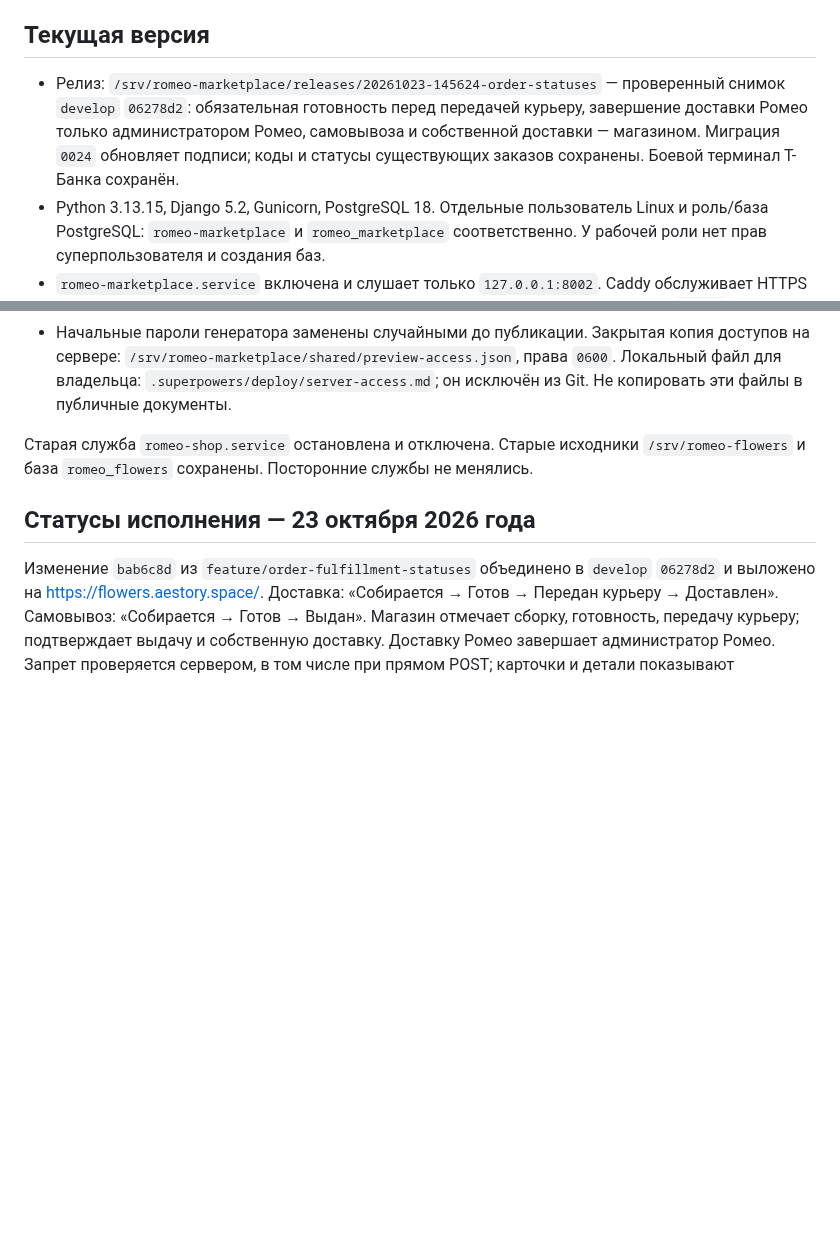
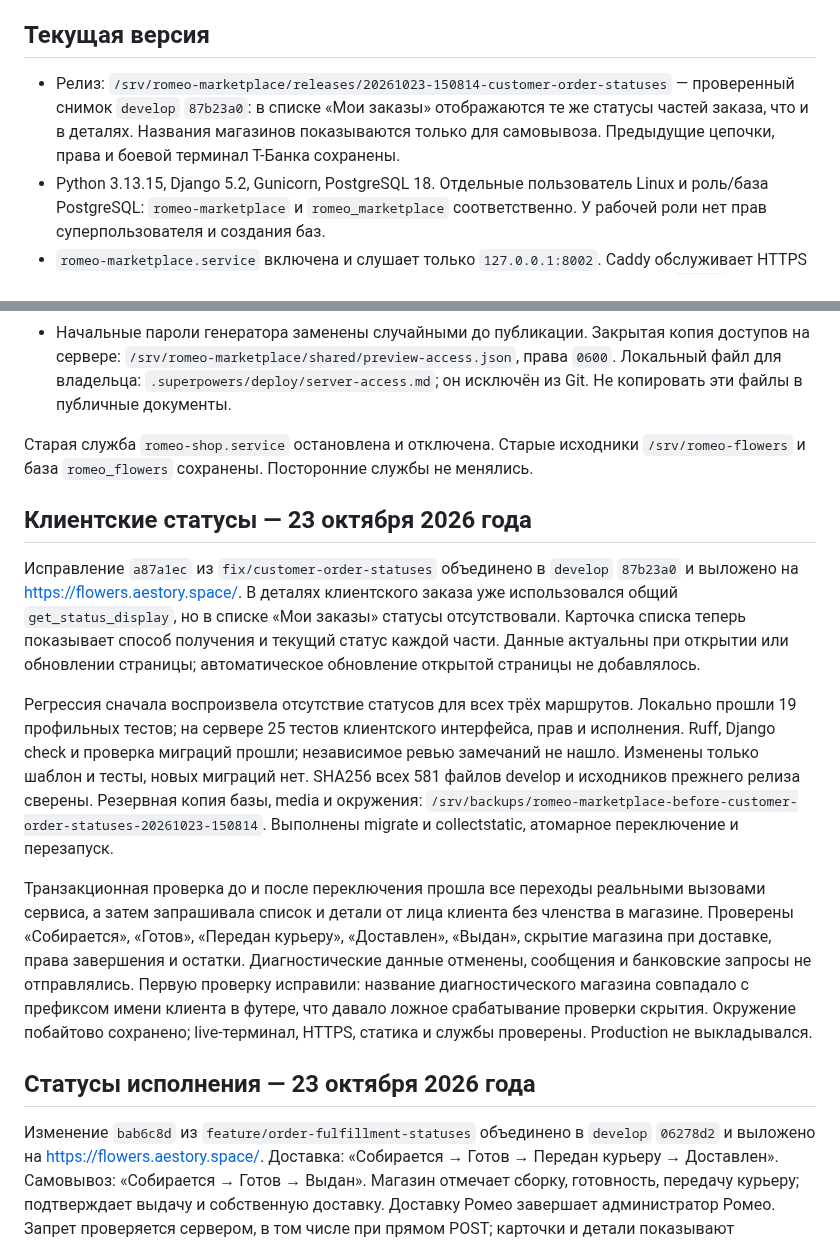
Before and after one commit to FiksII/romeo-flowers-markeplace, a Markdown page: docs/deployment.md, 2 parts joined by grey strips. Drawn GitHub-style; blank space fills up the shorter version.

Commit message:
docs: record customer order statuses dev verification

```diff
--- a/docs/deployment.md
+++ b/docs/deployment.md
@@ -4,7 +4,7 @@
 
 ## Текущая версия
 
-- Релиз: `/srv/romeo-marketplace/releases/20261023-145624-order-statuses` — проверенный снимок `develop` `06278d2`: обязательная готовность перед передачей курьеру, завершение доставки Ромео только администратором Ромео, самовывоза и собственной доставки — магазином. Миграция `0024` обновляет подписи; коды и статусы существующих заказов сохранены. Боевой терминал Т-Банка сохранён.
+- Релиз: `/srv/romeo-marketplace/releases/20261023-150814-customer-order-statuses` — проверенный снимок `develop` `87b23a0`: в списке «Мои заказы» отображаются те же статусы частей заказа, что и в деталях. Названия магазинов показываются только для самовывоза. Предыдущие цепочки, права и боевой терминал Т-Банка сохранены.
 - Python 3.13.15, Django 5.2, Gunicorn, PostgreSQL 18. Отдельные пользователь Linux и роль/база PostgreSQL: `romeo-marketplace` и `romeo_marketplace` соответственно. У рабочей роли нет прав суперпользователя и создания баз.
 - `romeo-marketplace.service` включена и слушает только `127.0.0.1:8002`. Caddy обслуживает HTTPS и статику; фотографии товаров выдаются из Beget S3 по подписанным ссылкам. `romeo-reservations.timer` каждую минуту освобождает истёкшие резервы.
 - Служебный сокет Gunicorn находится в `/run/romeo-marketplace/gunicorn.ctl`; каталог создаёт systemd с владельцем приложения и правами `0750`. Защита `ProtectSystem=strict` сохранена.
@@ -14,6 +14,34 @@
 - Начальные пароли генератора заменены случайными до публикации. Закрытая копия доступов на сервере: `/srv/romeo-marketplace/shared/preview-access.json`, права `0600`. Локальный файл для владельца: `.superpowers/deploy/server-access.md`; он исключён из Git. Не копировать эти файлы в публичные документы.
 
 Старая служба `romeo-shop.service` остановлена и отключена. Старые исходники `/srv/romeo-flowers` и база `romeo_flowers` сохранены. Посторонние службы не менялись.
+
+## Клиентские статусы — 23 октября 2026 года
+
+Исправление `a87a1ec` из `fix/customer-order-statuses` объединено в `develop`
+`87b23a0` и выложено на https://flowers.aestory.space/.
+В деталях клиентского заказа уже использовался общий `get_status_display`,
+но в списке «Мои заказы» статусы отсутствовали. Карточка списка теперь показывает
+способ получения и текущий статус каждой части. Данные актуальны при открытии
+или обновлении страницы; автоматическое обновление открытой страницы не добавлялось.
+
+Регрессия сначала воспроизвела отсутствие статусов для всех трёх маршрутов.
+Локально прошли 19 профильных тестов; на сервере 25 тестов клиентского интерфейса,
+прав и исполнения. Ruff, Django check и проверка миграций прошли; независимое
+ревью замечаний не нашло. Изменены только шаблон и тесты, новых миграций нет.
+SHA256 всех 581 файлов develop и исходников прежнего релиза сверены.
+Резервная копия базы, media и окружения:
+`/srv/backups/romeo-marketplace-before-customer-order-statuses-20261023-150814`.
+Выполнены migrate и collectstatic, атомарное переключение и перезапуск.
+
+Транзакционная проверка до и после переключения прошла все переходы реальными
+вызовами сервиса, а затем запрашивала список и детали от лица клиента без
+членства в магазине. Проверены «Собирается», «Готов», «Передан курьеру»,
+«Доставлен», «Выдан», скрытие магазина при доставке, права завершения и остатки.
+Диагностические данные отменены, сообщения и банковские запросы не отправлялись.
+Первую проверку исправили: название диагностического магазина совпадало с
+префиксом имени клиента в футере, что давало ложное срабатывание проверки скрытия.
+Окружение побайтово сохранено; live-терминал, HTTPS, статика и службы проверены.
+Production не выкладывался.
 
 ## Статусы исполнения — 23 октября 2026 года
 
```
